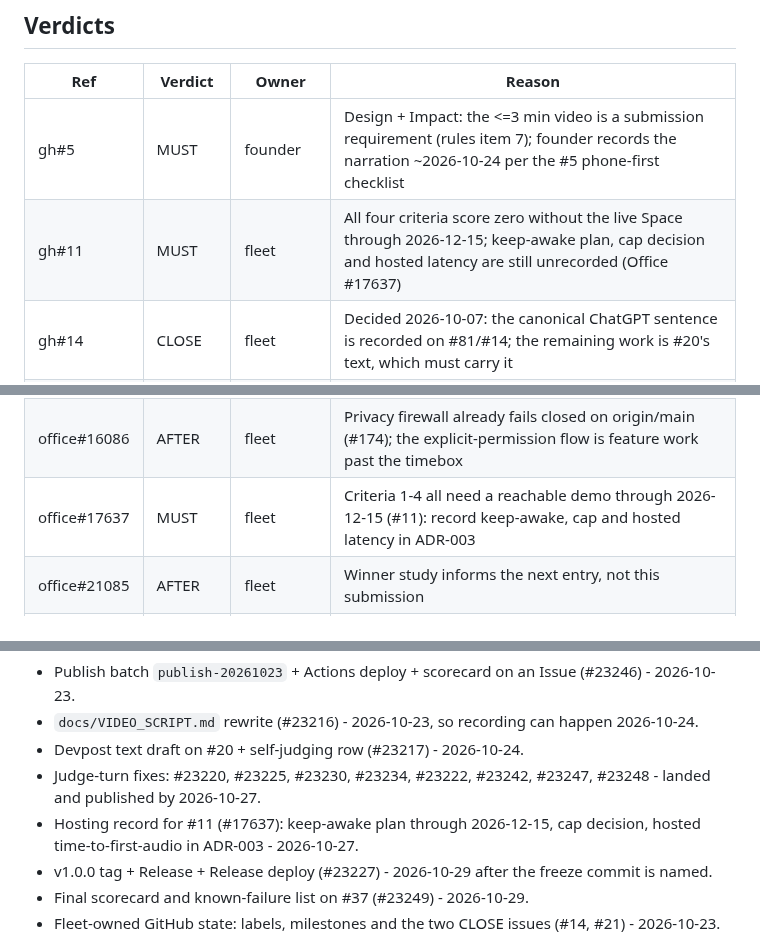
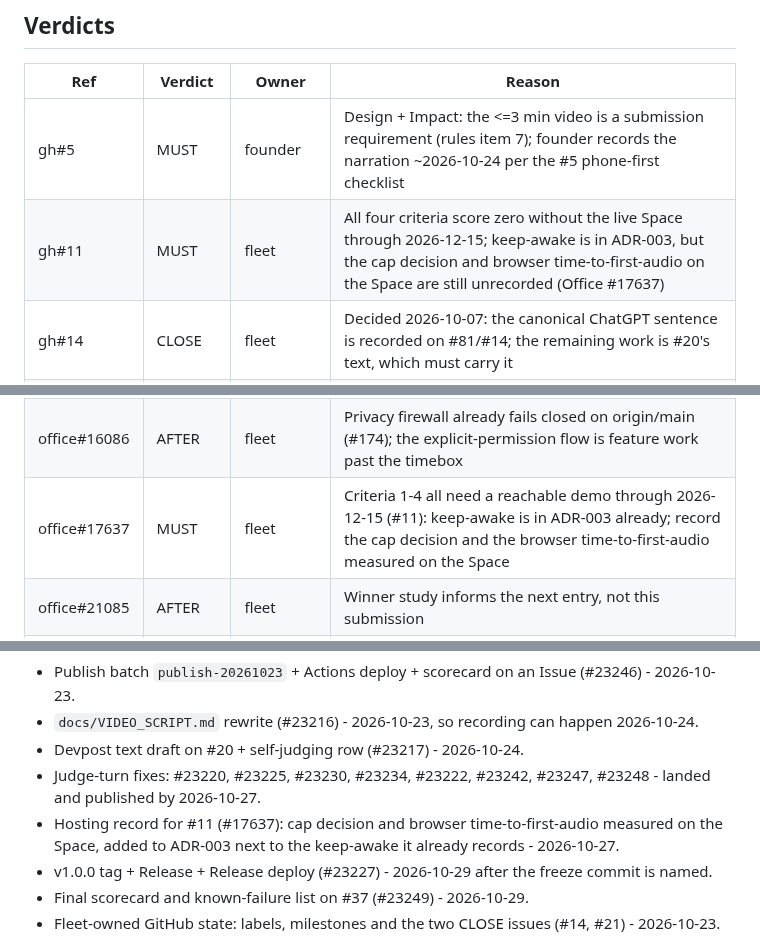
Before and after one commit to miravena/foreveryours, a Markdown page: docs/plans/FINAL-WEEK-PLAN-2026-10-23.md, 3 parts joined by grey strips. Drawn GitHub-style.

Commit message:
docs: Office #23245: hosting rows say what ADR-003 already records (Codex round 3)
ADR-003 already documents the keep-awake schedule through judging; the #11 and #17637 reasons now name only what is still missing (cap decision, browser time-to-first-audio on the Space).

Assisted-by: ClaudeCode:claude-fable-5-1
Assisted-meta: provider=Anthropic effort=high
Cost-estimate: $1 (approximate; one review round)

```diff
--- a/docs/plans/FINAL-WEEK-PLAN-2026-10-23.md
+++ b/docs/plans/FINAL-WEEK-PLAN-2026-10-23.md
@@ -35,7 +35,7 @@ v1.0.0 tag are the three artefacts a judge opens; everything else is SHOULD or A
 | Ref | Verdict | Owner | Reason |
 |---|---|---|---|
 | gh#5 | MUST | founder | Design + Impact: the <=3 min video is a submission requirement (rules item 7); founder records the narration ~2026-10-24 per the #5 phone-first checklist |
-| gh#11 | MUST | fleet | All four criteria score zero without the live Space through 2026-12-15; keep-awake plan, cap decision and hosted latency are still unrecorded (Office #17637) |
+| gh#11 | MUST | fleet | All four criteria score zero without the live Space through 2026-12-15; keep-awake is in ADR-003, but the cap decision and browser time-to-first-audio on the Space are still unrecorded (Office #17637) |
 | gh#14 | CLOSE | fleet | Decided 2026-10-07: the canonical ChatGPT sentence is recorded on #81/#14; the remaining work is #20's text, which must carry it |
 | gh#20 | MUST | fleet | Design + Idea: Devpost text due 2026-10-24 (M12); Office #23217 drafts it, both review it on the issue, the teammate pastes it |
 | gh#21 | CLOSE | fleet | Done: the split-screen disclosure scene is built, hosted and confirmed as the defining moment (2026-10-07); the remaining deliverable is #5's video |
@@ -66,7 +66,7 @@ v1.0.0 tag are the three artefacts a judge opens; everything else is SHOULD or A
 | gh#175 | SHOULD | fleet | Impact: `supersede()` can surface model-written text as attested; privacy fix if time, else an AFTER issue |
 | gh#183 | MUST | fleet | Coordination: the single thread that tells the teammate what only he can do and by when (M13); opened by this plan |
 | office#16086 | AFTER | fleet | Privacy firewall already fails closed on origin/main (#174); the explicit-permission flow is feature work past the timebox |
-| office#17637 | MUST | fleet | Criteria 1-4 all need a reachable demo through 2026-12-15 (#11): record keep-awake, cap and hosted latency in ADR-003 |
+| office#17637 | MUST | fleet | Criteria 1-4 all need a reachable demo through 2026-12-15 (#11): keep-awake is in ADR-003 already; record the cap decision and the browser time-to-first-audio measured on the Space |
 | office#21085 | AFTER | fleet | Winner study informs the next entry, not this submission |
 | office#23216 | MUST | fleet | Design + Impact: the video (#5) is recorded from this script ~2026-10-24 |
 | office#23217 | MUST | fleet | Design + Idea: Devpost text (#20) due 2026-10-24, carries the #14 answer; the teammate pastes it |
@@ -148,8 +148,8 @@ Humans own what only humans can do; every item has exactly one owner.
 - Devpost text draft on #20 + self-judging row (#23217) - 2026-10-24.
 - Judge-turn fixes: #23220, #23225, #23230, #23234, #23222, #23242, #23247, #23248 - landed and
   published by 2026-10-27.
-- Hosting record for #11 (#17637): keep-awake plan through 2026-12-15, cap decision, hosted
-  time-to-first-audio in ADR-003 - 2026-10-27.
+- Hosting record for #11 (#17637): cap decision and browser time-to-first-audio measured on the
+  Space, added to ADR-003 next to the keep-awake it already records - 2026-10-27.
 - v1.0.0 tag + Release + Release deploy (#23227) - 2026-10-29 after the freeze commit is named.
 - Final scorecard and known-failure list on #37 (#23249) - 2026-10-29.
 - Fleet-owned GitHub state: labels, milestones and the two CLOSE issues (#14, #21) - 2026-10-23.
```
